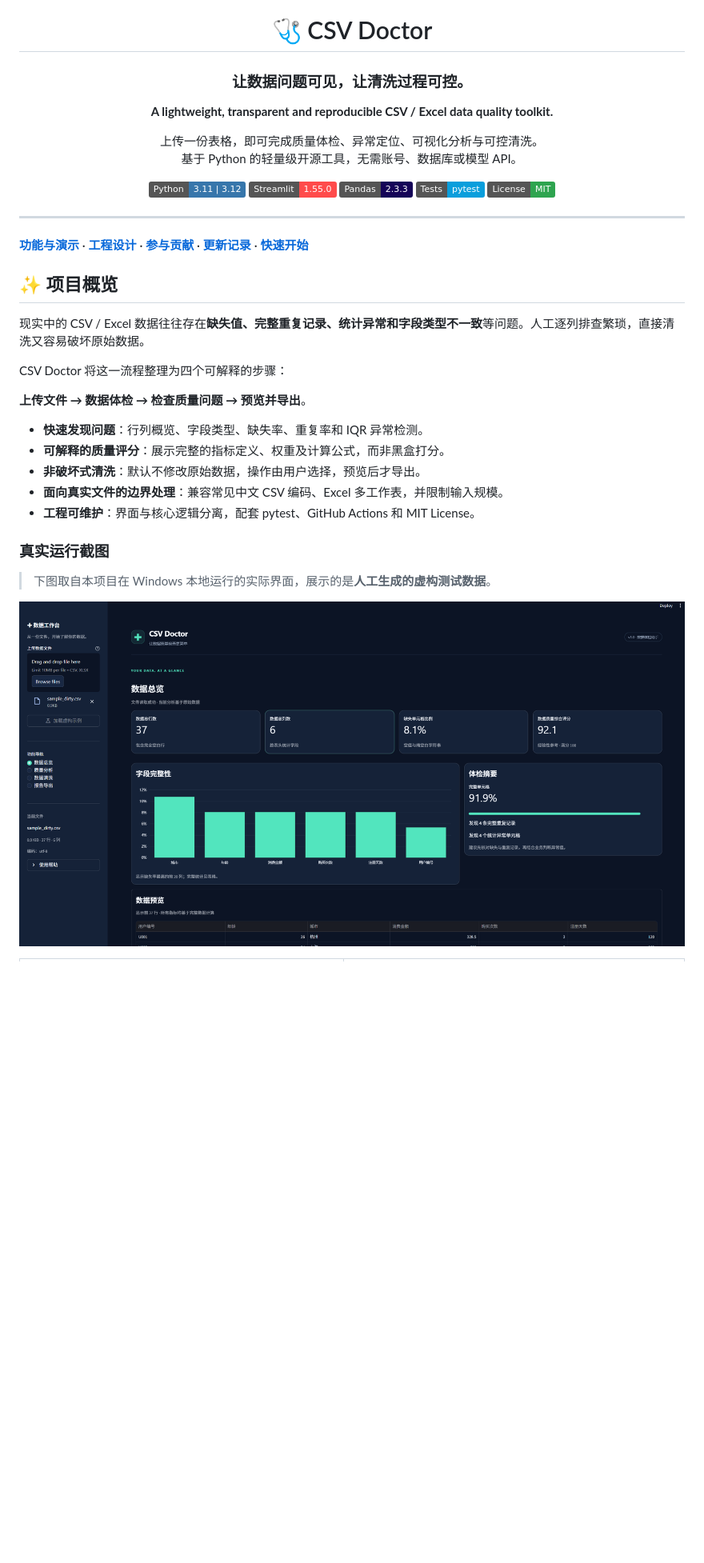
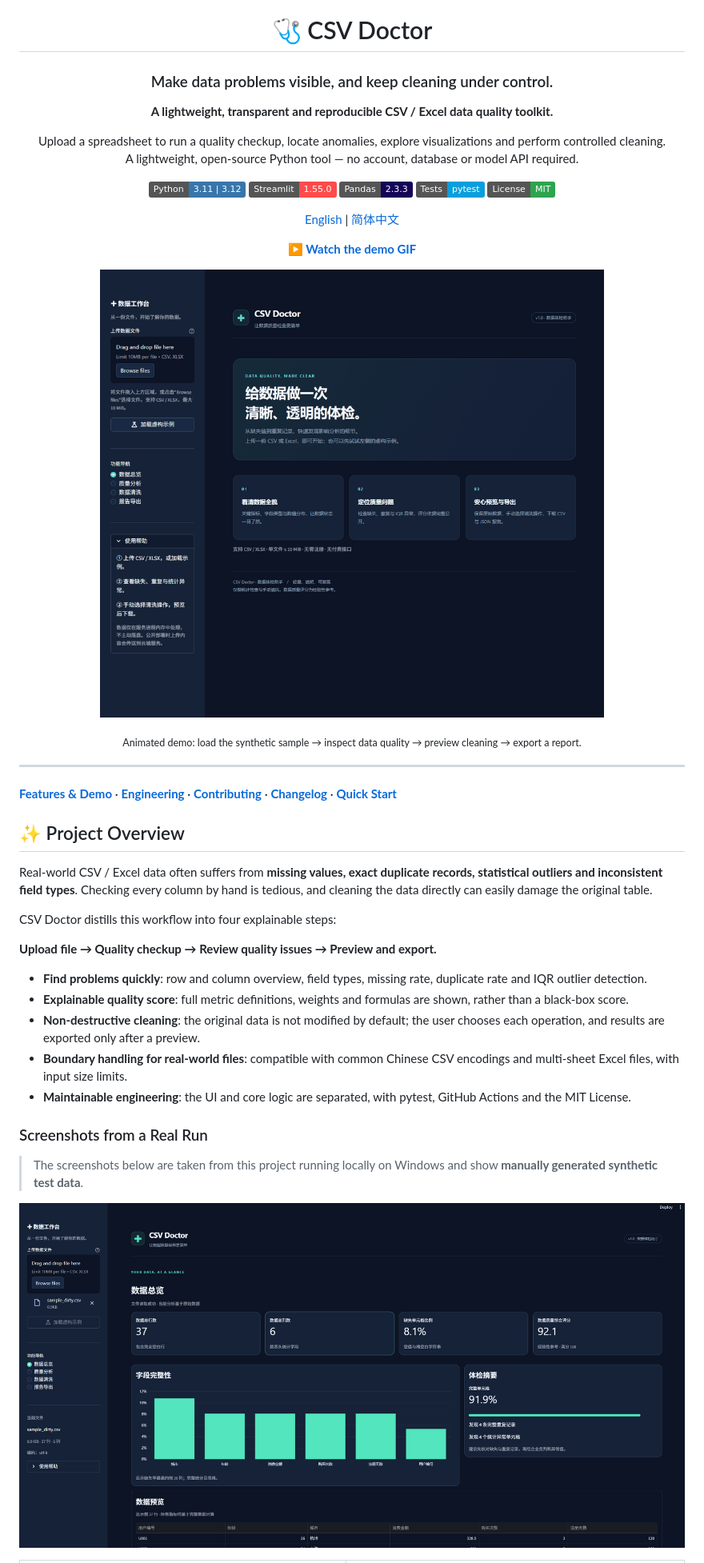
Before and after one commit to jmlistening/csv-doctor, a Markdown page: README.md, the part around one of its changes. Shown at 80% size. Rendered like a GitHub page; pictures changed too: docs/images/demo.gif (added); badges without logos; blank space fills up the shorter version.

Commit message:
docs: add bilingual READMEs, demo GIF and linked project docs

```diff
--- a/README.md
+++ b/README.md
@@ -1,10 +1,10 @@
 <div align="center">
 
 <h1>🩺 CSV Doctor</h1>
-<h3>让数据问题可见，让清洗过程可控。</h3>
+<h3>Make data problems visible, and keep cleaning under control.</h3>
 <p><strong>A lightweight, transparent and reproducible CSV / Excel data quality toolkit.</strong></p>
-<p>上传一份表格，即可完成质量体检、异常定位、可视化分析与可控清洗。<br>
-基于 Python 的轻量级开源工具，无需账号、数据库或模型 API。</p>
+<p>Upload a spreadsheet to run a quality checkup, locate anomalies, explore visualizations and perform controlled cleaning.<br>
+A lightweight, open-source Python tool — no account, database or model API required.</p>
 
 <p>
 <img alt="Python 3.11 / 3.12" src="https://img.shields.io/badge/Python-3.11%20%7C%203.12-3776AB?logo=python&amp;logoColor=white">
@@ -14,28 +14,39 @@
 <img alt="MIT License" src="https://img.shields.io/badge/License-MIT-2EA44F">
 </p>
 
+<p><a href="README.md">English</a> | <a href="README.zh-CN.md">简体中文</a></p>
+
+<p><strong><a href="docs/images/demo.gif">▶ Watch the demo GIF</a></strong></p>
+
+
 </div>
+
+<p align="center">
+  <img src="docs/images/demo.gif" alt="Animated demo: load the synthetic sample, inspect data quality, preview cleaning and export a report" width="100%">
+</p>
+
+<p align="center"><sub>Animated demo: load the synthetic sample → inspect data quality → preview cleaning → export a report.</sub></p>
 
 ---
 
-**[功能与演示](#-功能一览)** · **[工程设计](docs/ENGINEERING.md)** · **[参与贡献](CONTRIBUTING.md)** · **[更新记录](CHANGELOG.md)** · **[快速开始](#-快速开始)**
+**[Features & Demo](#-features)** · **[Engineering](docs/ENGINEERING.md)** · **[Contributing](CONTRIBUTING.md)** · **[Changelog](CHANGELOG.md)** · **[Quick Start](#-quick-start)**
 
-## ✨ 项目概览
+## ✨ Project Overview
 
-现实中的 CSV / Excel 数据往往存在**缺失值、完整重复记录、统计异常和字段类型不一致**等问题。人工逐列排查繁琐，直接清洗又容易破坏原始数据。
+Real-world CSV / Excel data often suffers from **missing values, exact duplicate records, statistical outliers and inconsistent field types**. Checking every column by hand is tedious, and cleaning the data directly can easily damage the original table.
 
-CSV Doctor 将这一流程整理为四个可解释的步骤：
+CSV Doctor distills this workflow into four explainable steps:
 
-**上传文件 → 数据体检 → 检查质量问题 → 预览并导出**。
+**Upload file → Quality checkup → Review quality issues → Preview and export.**
 
-- **快速发现问题**：行列概览、字段类型、缺失率、重复率和 IQR 异常检测。
-- **可解释的质量评分**：展示完整的指标定义、权重及计算公式，而非黑盒打分。
-- **非破坏式清洗**：默认不修改原始数据，操作由用户选择，预览后才导出。
-- **面向真实文件的边界处理**：兼容常见中文 CSV 编码、Excel 多工作表，并限制输入规模。
-- **工程可维护**：界面与核心逻辑分离，配套 pytest、GitHub Actions 和 MIT License。
+- **Find problems quickly**: row and column overview, field types, missing rate, duplicate rate and IQR outlier detection.
+- **Explainable quality score**: full metric definitions, weights and formulas are shown, rather than a black-box score.
+- **Non-destructive cleaning**: the original data is not modified by default; the user chooses each operation, and results are exported only after a preview.
+- **Boundary handling for real-world files**: compatible with common Chinese CSV encodings and multi-sheet Excel files, with input size limits.
+- **Maintainable engineering**: the UI and core logic are separated, with pytest, GitHub Actions and the MIT License.
 
-### 真实运行截图
+### Screenshots from a Real Run
 
-> 下图取自本项目在 Windows 本地运行的实际界面，展示的是**人工生成的虚构测试数据**。
+> The screenshots below are taken from this project running locally on Windows and show **manually generated synthetic test data**.
 
 <p align="center">
```
Also changed, not shown: other parts of README.md (+94 -94 lines), CHANGELOG.md (added, +25 -0 lines), CONTRIBUTING.md (added, +26 -0 lines), README.zh-CN.md (added, +249 -0 lines), docs/ENGINEERING.md (added, +55 -0 lines).
